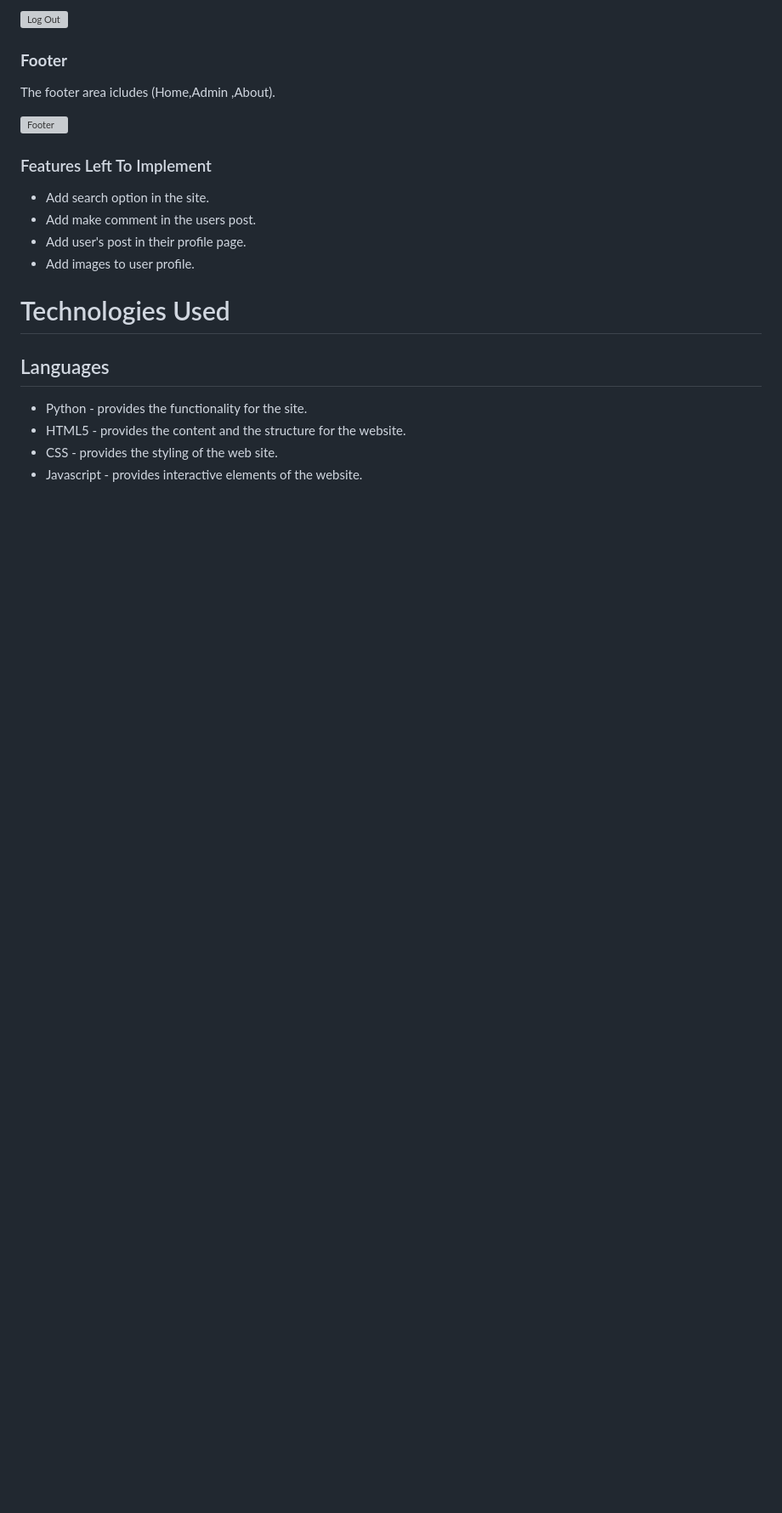
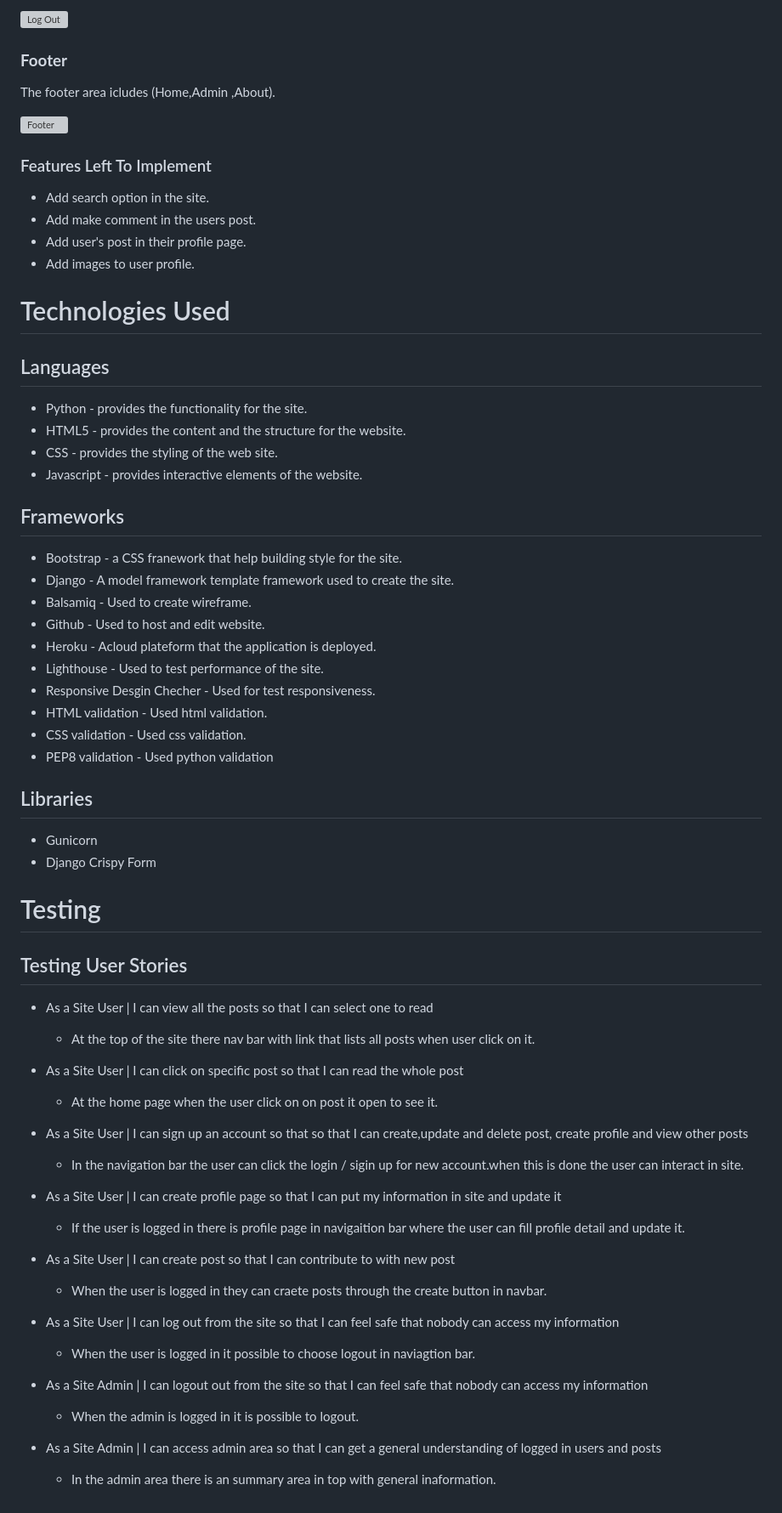
Before and after one commit to Menna-Shamloul/Django_speechblog, a Markdown page: README.md, the part around the change. Shown at 85% size. GitHub-like rendering; blank space fills up the shorter version; grey boxes are pictures that could not be loaded.

Commit message:
add testing in readme

```diff
--- a/README.md
+++ b/README.md
@@ -177,3 +177,47 @@ The footer area icludes (Home,Admin ,About).
 * HTML5 - provides the content and the structure for the website.
 * CSS - provides the styling of the web site.
 * Javascript - provides interactive elements of the website.
+
+## Frameworks
+* Bootstrap - a CSS franework that help building style for the site.
+* Django - A model framework template framework used to create the site.
+* Balsamiq - Used to create wireframe.
+* Github - Used to host and edit website.
+* Heroku - Acloud plateform that the application is deployed.
+* Lighthouse - Used to test performance of the site.
+* Responsive Desgin Checher - Used for test responsiveness.
+* HTML validation - Used html validation.
+* CSS validation - Used css validation.
+* PEP8 validation - Used python validation
+
+## Libraries
+* Gunicorn
+* Django Crispy Form
+
+# Testing
+
+## Testing User Stories
+
+* As a Site User | I can view all the posts so that I can select one to read
+   * At the top of the site there nav bar with link that lists all posts when user click on it.
+
+* As a Site User | I can click on specific post so that I can read the whole post
+   * At the home page  when the user click on on post it open to see it.
+
+* As a Site User | I can sign up an account so that so that I can create,update and delete post, create profile and view other posts
+   * In the navigation bar the user can click the login / sigin up for new account.when this is done the user can interact in site.
+
+* As a Site User | I can create profile page so that I can put my information in site and update it
+   * If the user is logged in there is profile page in navigaition bar where the user can fill profile detail and update it.
+
+* As a Site User | I can create post so that I can contribute to with new post
+   * When the user is logged in they can craete posts through the create button in navbar.
+
+* As a Site User | I can log out from the site so that I can feel safe that nobody can access my information
+   * When the user is logged in it possible to choose logout in naviagtion bar.
+
+* As a Site Admin | I can logout out from the site so that I can feel safe that nobody can access my information
+   * When the admin is logged in it is possible to logout.
+
+* As a Site Admin | I can access admin area so that I can get a general understanding of logged in users and posts
+   * In the admin area there is an summary area in top with general inaformation.
```
